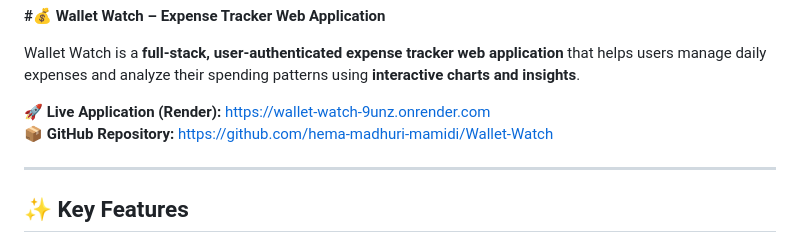
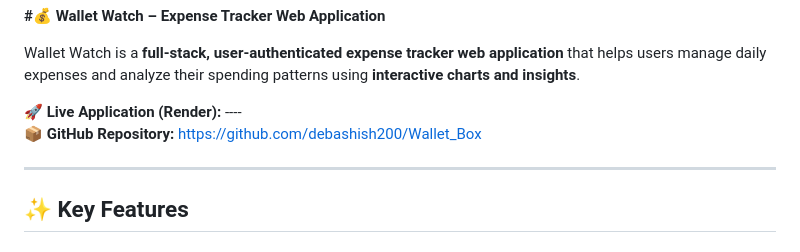
Before and after one commit to debashish200/Wallet_Box, a Markdown page: README.md, the part around one of its changes. Drawn GitHub-style.

```diff
--- a/README.md
+++ b/README.md
@@ -2,8 +2,8 @@
 
 Wallet Watch is a **full-stack, user-authenticated expense tracker web application** that helps users manage daily expenses and analyze their spending patterns using **interactive charts and insights**.
 
-🚀 **Live Application (Render):** https://wallet-watch-9unz.onrender.com
-📦 **GitHub Repository:** https://github.com/hema-madhuri-mamidi/Wallet-Watch
+🚀 **Live Application (Render):** ----
+📦 **GitHub Repository:** https://github.com/debashish200/Wallet_Box
 
 ---
 
```
Also changed, not shown: other parts of README.md (+1 -1 lines).
